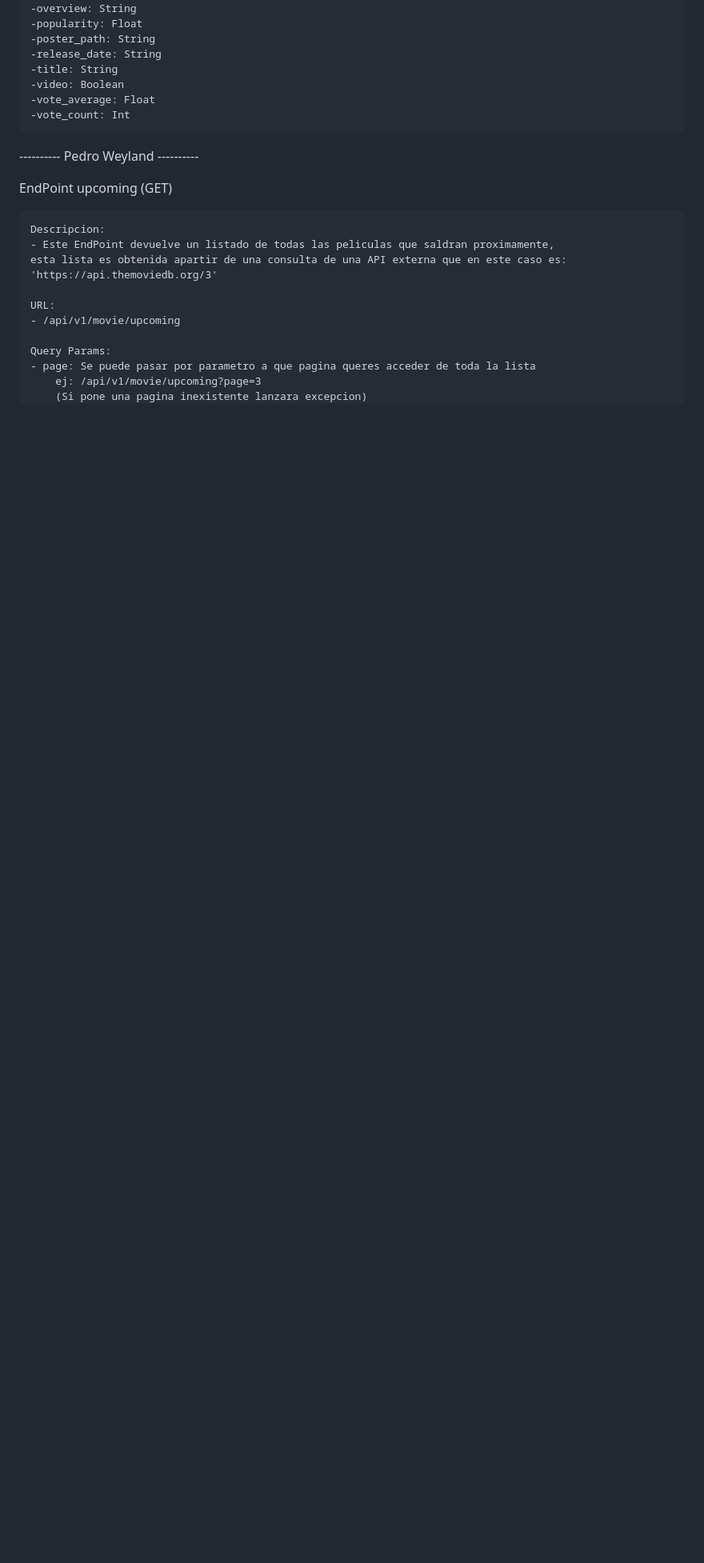
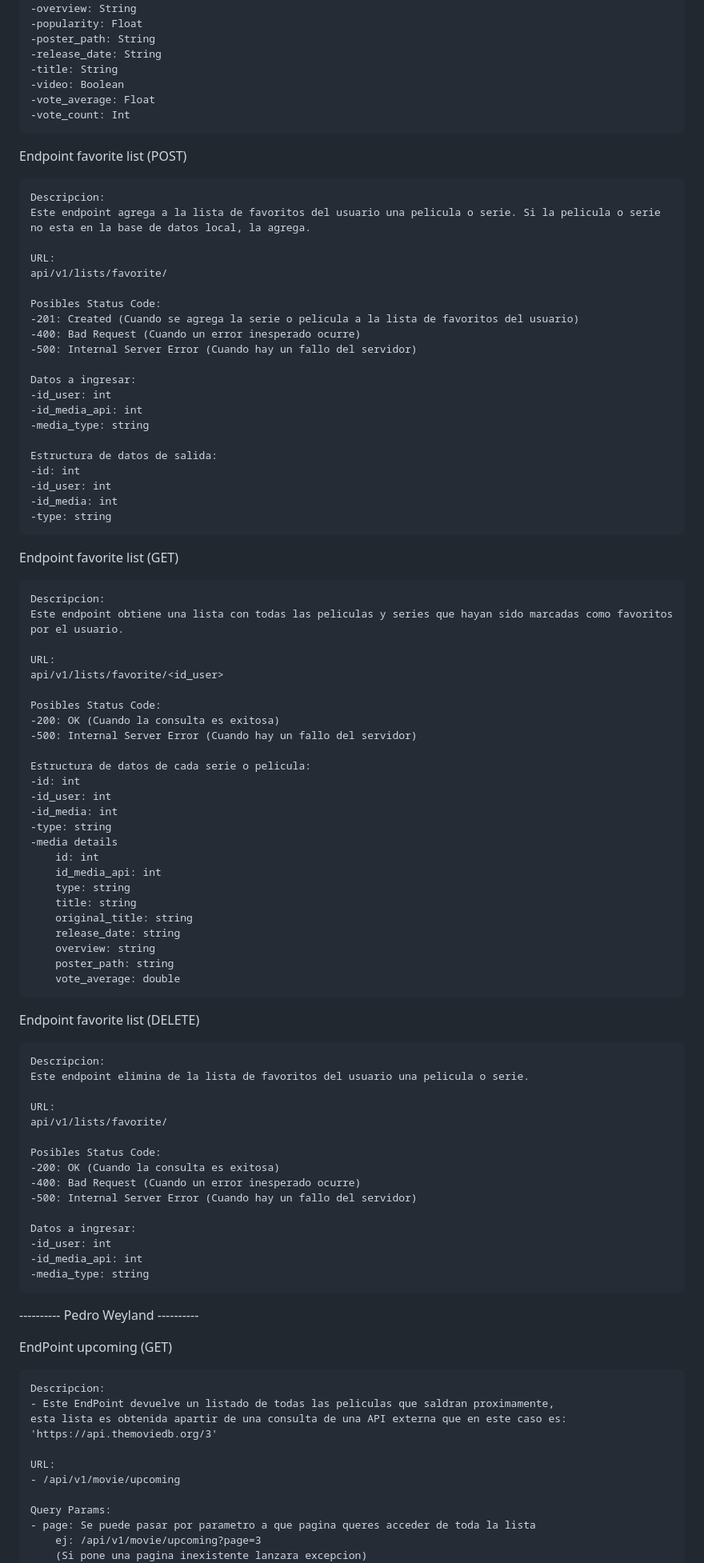
Before and after one commit to pedroweyland/api_grupo10, a Markdown page: README.md, the part around the change. Shown: that part at 80% size. GitHub-like rendering; blank space fills up the shorter version.

Commit message:
Documentacion agregada

```diff
--- a/README.md
+++ b/README.md
@@ -210,6 +210,76 @@ Endpoint movie details (GET)
     -vote_average: Float
     -vote_count: Int
 
+Endpoint favorite list (POST)
+
+    Descripcion:
+    Este endpoint agrega a la lista de favoritos del usuario una pelicula o serie. Si la pelicula o serie no esta en la base de datos local, la agrega.
+
+    URL:
+    api/v1/lists/favorite/
+
+    Posibles Status Code:
+    -201: Created (Cuando se agrega la serie o pelicula a la lista de favoritos del usuario)
+    -400: Bad Request (Cuando un error inesperado ocurre)
+    -500: Internal Server Error (Cuando hay un fallo del servidor)
+
+    Datos a ingresar:
+    -id_user: int
+    -id_media_api: int
+    -media_type: string
+
+    Estructura de datos de salida:
+    -id: int
+    -id_user: int
+    -id_media: int
+    -type: string
+
+Endpoint favorite list (GET)
+
+    Descripcion:
+    Este endpoint obtiene una lista con todas las peliculas y series que hayan sido marcadas como favoritos por el usuario.
+
+    URL:
+    api/v1/lists/favorite/<id_user>
+
+    Posibles Status Code:
+    -200: OK (Cuando la consulta es exitosa)
+    -500: Internal Server Error (Cuando hay un fallo del servidor)
+
+    Estructura de datos de cada serie o pelicula:
+    -id: int
+    -id_user: int
+    -id_media: int
+    -type: string
+    -media details
+        id: int
+        id_media_api: int
+        type: string
+        title: string
+        original_title: string
+        release_date: string
+        overview: string
+        poster_path: string
+        vote_average: double
+
+Endpoint favorite list (DELETE)
+
+    Descripcion:
+    Este endpoint elimina de la lista de favoritos del usuario una pelicula o serie.
+
+    URL:
+    api/v1/lists/favorite/
+
+    Posibles Status Code:
+    -200: OK (Cuando la consulta es exitosa)
+    -400: Bad Request (Cuando un error inesperado ocurre)
+    -500: Internal Server Error (Cuando hay un fallo del servidor)
+
+    Datos a ingresar:
+    -id_user: int
+    -id_media_api: int
+    -media_type: string
+
 ---------- Pedro Weyland ----------
 
 EndPoint upcoming (GET)
```
